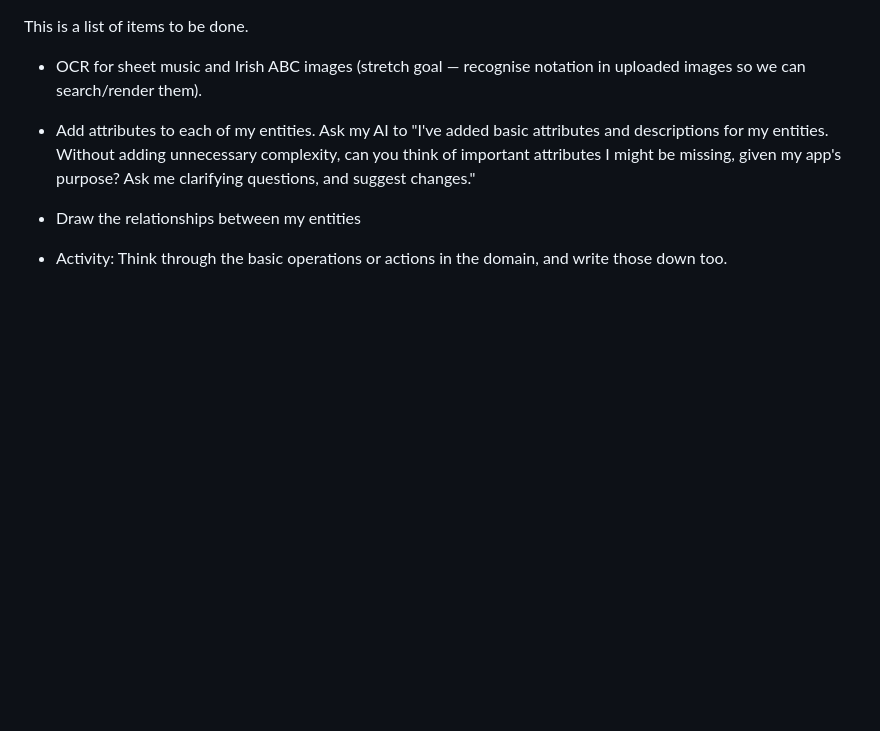
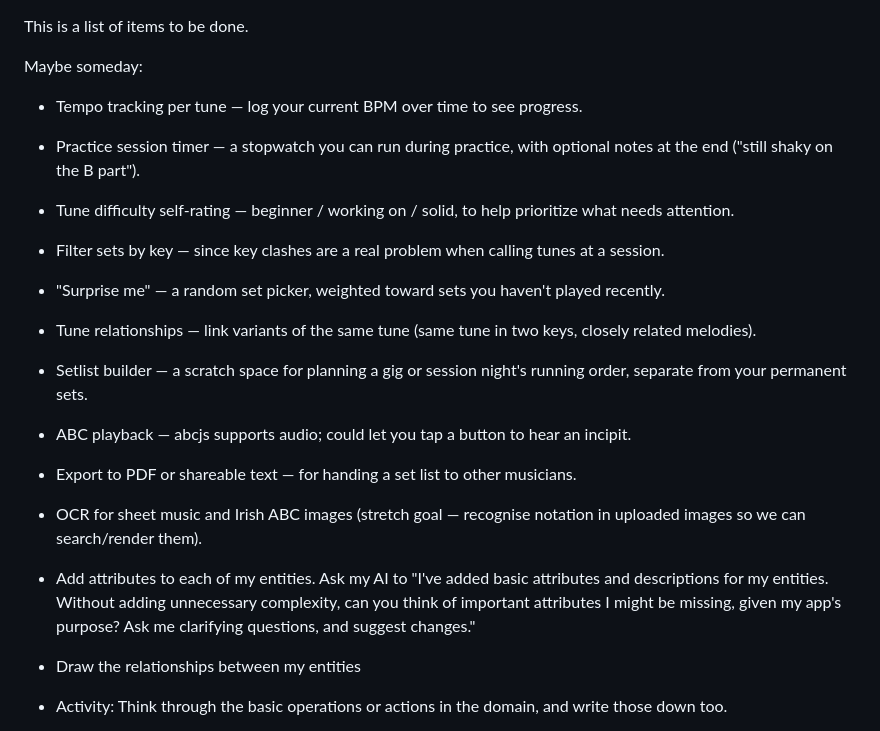
Before and after one commit to balinsky/session-buddy, a Markdown page: TODO.md, the part around the change. Rendered like a GitHub page; blank space fills up the shorter version.

Commit message:
Add maybe/someday feature ideas to TODO
Co-Authored-By: Claude Sonnet 4.6 <noreply@anthropic.com>

```diff
--- a/TODO.md
+++ b/TODO.md
@@ -1,4 +1,15 @@
 This is a list of items to be done.
+
+Maybe someday:
+* Tempo tracking per tune — log your current BPM over time to see progress.
+* Practice session timer — a stopwatch you can run during practice, with optional notes at the end ("still shaky on the B part").
+* Tune difficulty self-rating — beginner / working on / solid, to help prioritize what needs attention.
+* Filter sets by key — since key clashes are a real problem when calling tunes at a session.
+* "Surprise me" — a random set picker, weighted toward sets you haven't played recently.
+* Tune relationships — link variants of the same tune (same tune in two keys, closely related melodies).
+* Setlist builder — a scratch space for planning a gig or session night's running order, separate from your permanent sets.
+* ABC playback — abcjs supports audio; could let you tap a button to hear an incipit.
+* Export to PDF or shareable text — for handing a set list to other musicians.
 * OCR for sheet music and Irish ABC images (stretch goal — recognise notation in uploaded images so we can search/render them).
 
 * Add attributes to each of my entities. Ask my AI to "I've added basic attributes and descriptions for my entities. Without adding unnecessary complexity, can you think of important attributes I might be missing, given my app's purpose? Ask me clarifying questions, and suggest changes."
```
